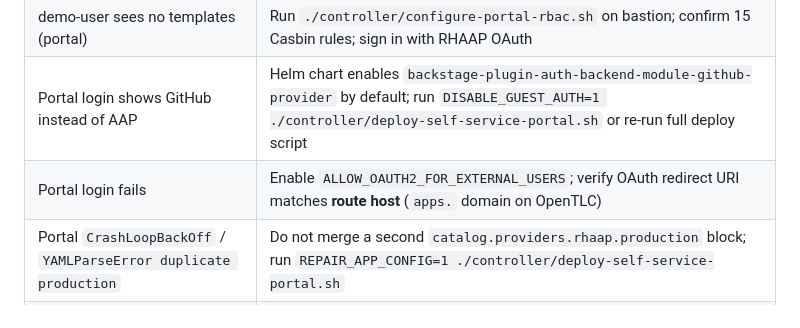
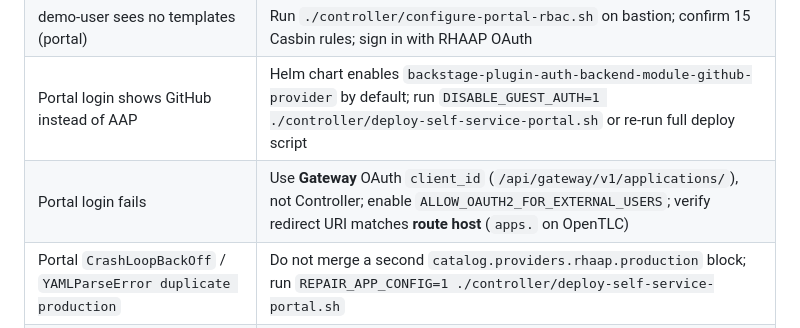
Before and after one commit to ronamalka/ansible_for_rhel, a Markdown page: controller/self-service-setup.md, the part around the change. Drawn GitHub-style.

Commit message:
Document Gateway OAuth client_id in portal troubleshooting.
Co-authored-by: Cursor <cursoragent@cursor.com>

```diff
--- a/controller/self-service-setup.md
+++ b/controller/self-service-setup.md
@@ -355,7 +355,7 @@ Expected: **15** rows.
 | demo-user sees no templates (controller) | Re-run `configure-self-service.sh`; confirm Execute role |
 | demo-user sees no templates (portal) | Run `./controller/configure-portal-rbac.sh` on bastion; confirm 15 Casbin rules; sign in with RHAAP OAuth |
 | Portal login shows GitHub instead of AAP | Helm chart enables `backstage-plugin-auth-backend-module-github-provider` by default; run `DISABLE_GUEST_AUTH=1 ./controller/deploy-self-service-portal.sh` or re-run full deploy script |
-| Portal login fails | Enable `ALLOW_OAUTH2_FOR_EXTERNAL_USERS`; verify OAuth redirect URI matches **route host** (`apps.` domain on OpenTLC) |
+| Portal login fails | Use **Gateway** OAuth `client_id` (`/api/gateway/v1/applications/`), not Controller; enable `ALLOW_OAUTH2_FOR_EXTERNAL_USERS`; verify redirect URI matches **route host** (`apps.` on OpenTLC) |
 | Portal `CrashLoopBackOff` / `YAMLParseError duplicate production` | Do not merge a second `catalog.providers.rhaap.production` block; run `REPAIR_APP_CONFIG=1 ./controller/deploy-self-service-portal.sh` |
 | Portal chart missing | Download from Red Hat Customer Portal or use OpenShift Helm catalog with registry auth |
 | Jobs unreachable on node* | Provision RHEL VMs or add DNS/`/etc/hosts` for target hosts |
```
